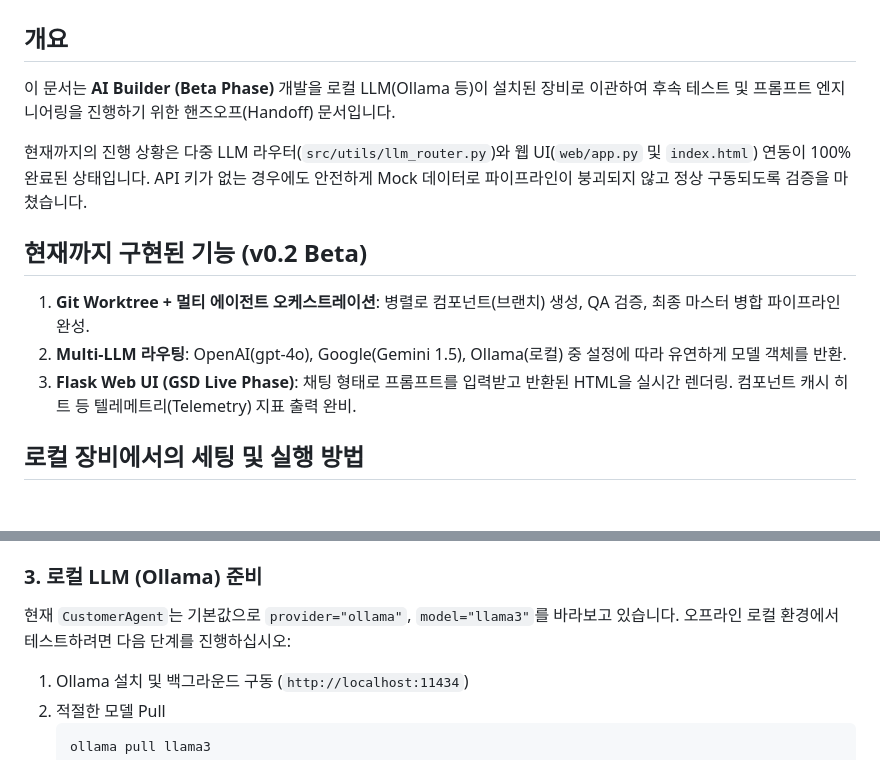
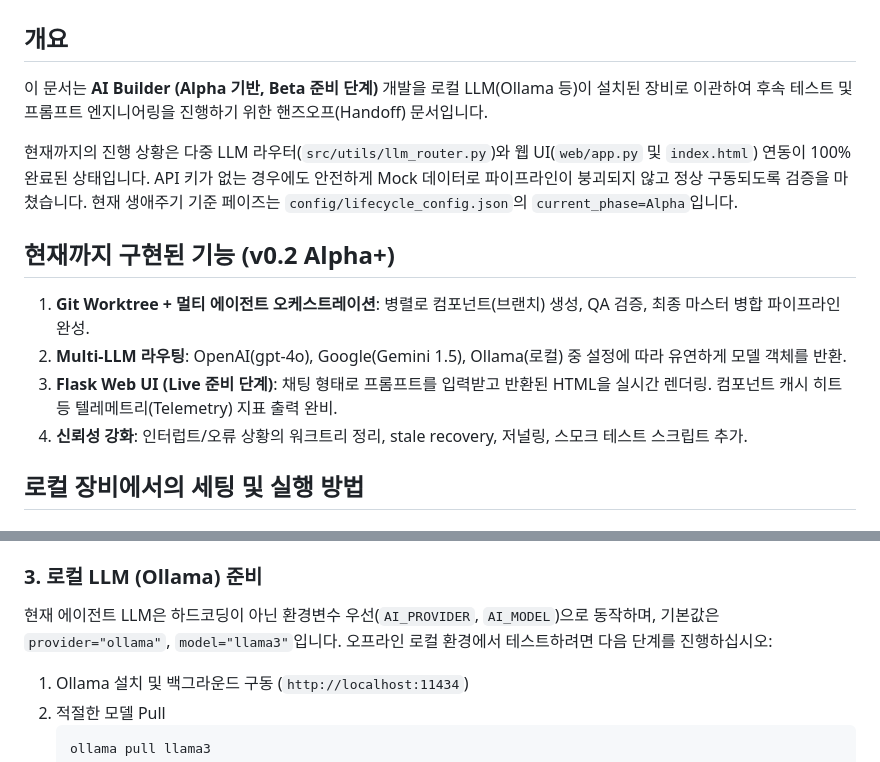
Before and after one commit to redsunjin/builder, a Markdown page: HANDOFF.md, 2 parts joined by grey strips. GitHub-like rendering.

```diff
--- a/HANDOFF.md
+++ b/HANDOFF.md
@@ -1,14 +1,16 @@
 # AI Builder - Local LLM Handoff Guide
 
 ## 개요
-이 문서는 **AI Builder (Beta Phase)** 개발을 로컬 LLM(Ollama 등)이 설치된 장비로 이관하여 후속 테스트 및 프롬프트 엔지니어링을 진행하기 위한 핸즈오프(Handoff) 문서입니다.
+이 문서는 **AI Builder (Alpha 기반, Beta 준비 단계)** 개발을 로컬 LLM(Ollama 등)이 설치된 장비로 이관하여 후속 테스트 및 프롬프트 엔지니어링을 진행하기 위한 핸즈오프(Handoff) 문서입니다.
 
 현재까지의 진행 상황은 다중 LLM 라우터(`src/utils/llm_router.py`)와 웹 UI(`web/app.py` 및 `index.html`) 연동이 100% 완료된 상태입니다. API 키가 없는 경우에도 안전하게 Mock 데이터로 파이프라인이 붕괴되지 않고 정상 구동되도록 검증을 마쳤습니다.
+현재 생애주기 기준 페이즈는 `config/lifecycle_config.json`의 `current_phase=Alpha`입니다.
 
-## 현재까지 구현된 기능 (v0.2 Beta)
+## 현재까지 구현된 기능 (v0.2 Alpha+)
 1.  **Git Worktree + 멀티 에이전트 오케스트레이션**: 병렬로 컴포넌트(브랜치) 생성, QA 검증, 최종 마스터 병합 파이프라인 완성.
 2.  **Multi-LLM 라우팅**: OpenAI(gpt-4o), Google(Gemini 1.5), Ollama(로컬) 중 설정에 따라 유연하게 모델 객체를 반환.
-3.  **Flask Web UI (GSD Live Phase)**: 채팅 형태로 프롬프트를 입력받고 반환된 HTML을 실시간 렌더링. 컴포넌트 캐시 히트 등 텔레메트리(Telemetry) 지표 출력 완비.
+3.  **Flask Web UI (Live 준비 단계)**: 채팅 형태로 프롬프트를 입력받고 반환된 HTML을 실시간 렌더링. 컴포넌트 캐시 히트 등 텔레메트리(Telemetry) 지표 출력 완비.
+4.  **신뢰성 강화**: 인터럽트/오류 상황의 워크트리 정리, stale recovery, 저널링, 스모크 테스트 스크립트 추가.
 
 ## 로컬 장비에서의 세팅 및 실행 방법
 
@@ -24,7 +26,7 @@ cp .env.example .env
 LLM 라우터 구동에 필요한 LangChain 관련 패키지가 `requirements.txt`에 명시되어 있지 않다면 수동으로 설치하거나, 이미 설치된 환경 정보를 동기화하십시오. (현재 장비에는 `langchain`, `langchain-community`, `langchain-openai`, `langchain-google-genai` 등이 설치되어 있습니다.)
 
 ### 3. 로컬 LLM (Ollama) 준비
-현재 `CustomerAgent`는 기본값으로 `provider="ollama"`, `model="llama3"`를 바라보고 있습니다.
+현재 에이전트 LLM은 하드코딩이 아닌 환경변수 우선(`AI_PROVIDER`, `AI_MODEL`)으로 동작하며, 기본값은 `provider="ollama"`, `model="llama3"`입니다.
 오프라인 로컬 환경에서 테스트하려면 다음 단계를 진행하십시오:
 
 1.  Ollama 설치 및 백그라운드 구동 (`http://localhost:11434`)
```
Also changed, not shown: README.md (+5 -3 lines).
